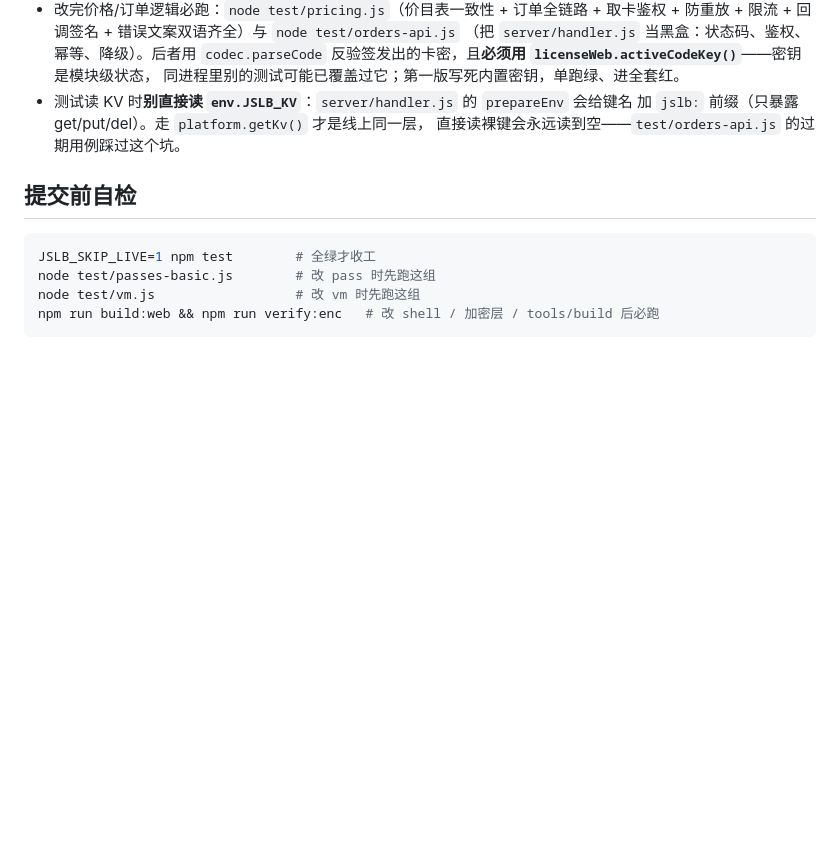
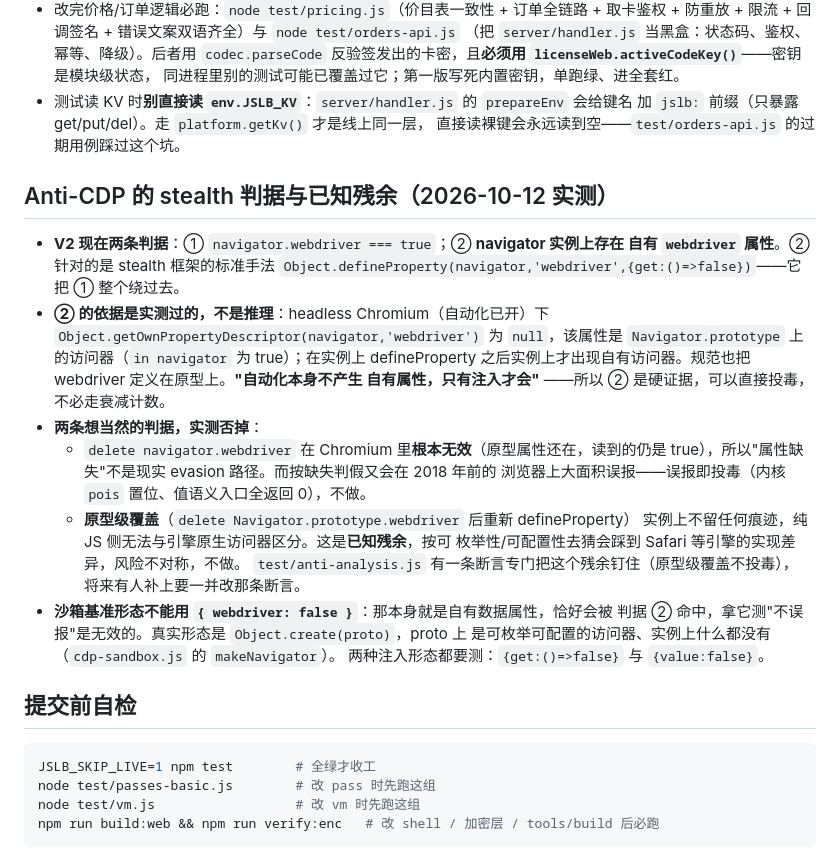
Before and after one commit to BaiLian3415/js-labyrinth, a Markdown page: AGENTS.md, the part around the change. GitHub-like rendering; blank space fills up the shorter version.

Commit message:
docs: 记录 antiCDP stealth 判据的实测依据与已知残余

````diff
--- a/AGENTS.md
+++ b/AGENTS.md
@@ -491,6 +491,30 @@ npm run build:web:cloud  # 云端执行形态（核心不进产物，Vercel 部
   加 `jslb:` 前缀（只暴露 get/put/del）。走 `platform.getKv()` 才是线上同一层，
   直接读裸键会永远读到空——`test/orders-api.js` 的过期用例踩过这个坑。
 
+## Anti-CDP 的 stealth 判据与已知残余（2026-10-12 实测）
+
+- **V2 现在两条判据**：① `navigator.webdriver === true`；② **navigator 实例上存在
+  自有 `webdriver` 属性**。② 针对的是 stealth 框架的标准手法
+  `Object.defineProperty(navigator,'webdriver',{get:()=>false})`——它把 ① 整个绕过去。
+- **② 的依据是实测过的，不是推理**：headless Chromium（自动化已开）下
+  `Object.getOwnPropertyDescriptor(navigator,'webdriver')` 为 `null`，该属性是
+  `Navigator.prototype` 上的访问器（`in navigator` 为 true）；在实例上 defineProperty
+  之后实例上才出现自有访问器。规范也把 webdriver 定义在原型上。**"自动化本身不产生
+  自有属性，只有注入才会"** ——所以 ② 是硬证据，可以直接投毒，不必走衰减计数。
+- **两条想当然的判据，实测否掉**：
+  - `delete navigator.webdriver` 在 Chromium 里**根本无效**（原型属性还在，读到的仍是
+    true），所以"属性缺失"不是现实 evasion 路径。而按缺失判假又会在 2018 年前的
+    浏览器上大面积误报——误报即投毒（内核 `pois` 置位、值语义入口全返回 0），不做。
+  - **原型级覆盖**（`delete Navigator.prototype.webdriver` 后重新 defineProperty）
+    实例上不留任何痕迹，纯 JS 侧无法与引擎原生访问器区分。这是**已知残余**，按可
+    枚举性/可配置性去猜会踩到 Safari 等引擎的实现差异，风险不对称，不做。
+    `test/anti-analysis.js` 有一条断言专门把这个残余钉住（原型级覆盖不投毒），
+    将来有人补上要一并改那条断言。
+- **沙箱基准形态不能用 `{ webdriver: false }`**：那本身就是自有数据属性，恰好会被
+  判据 ② 命中，拿它测"不误报"是无效的。真实形态是 `Object.create(proto)`，proto 上
+  是可枚举可配置的访问器、实例上什么都没有（`cdp-sandbox.js` 的 `makeNavigator`）。
+  两种注入形态都要测：`{get:()=>false}` 与 `{value:false}`。
+
 ## 提交前自检
 
 ```bash
````
